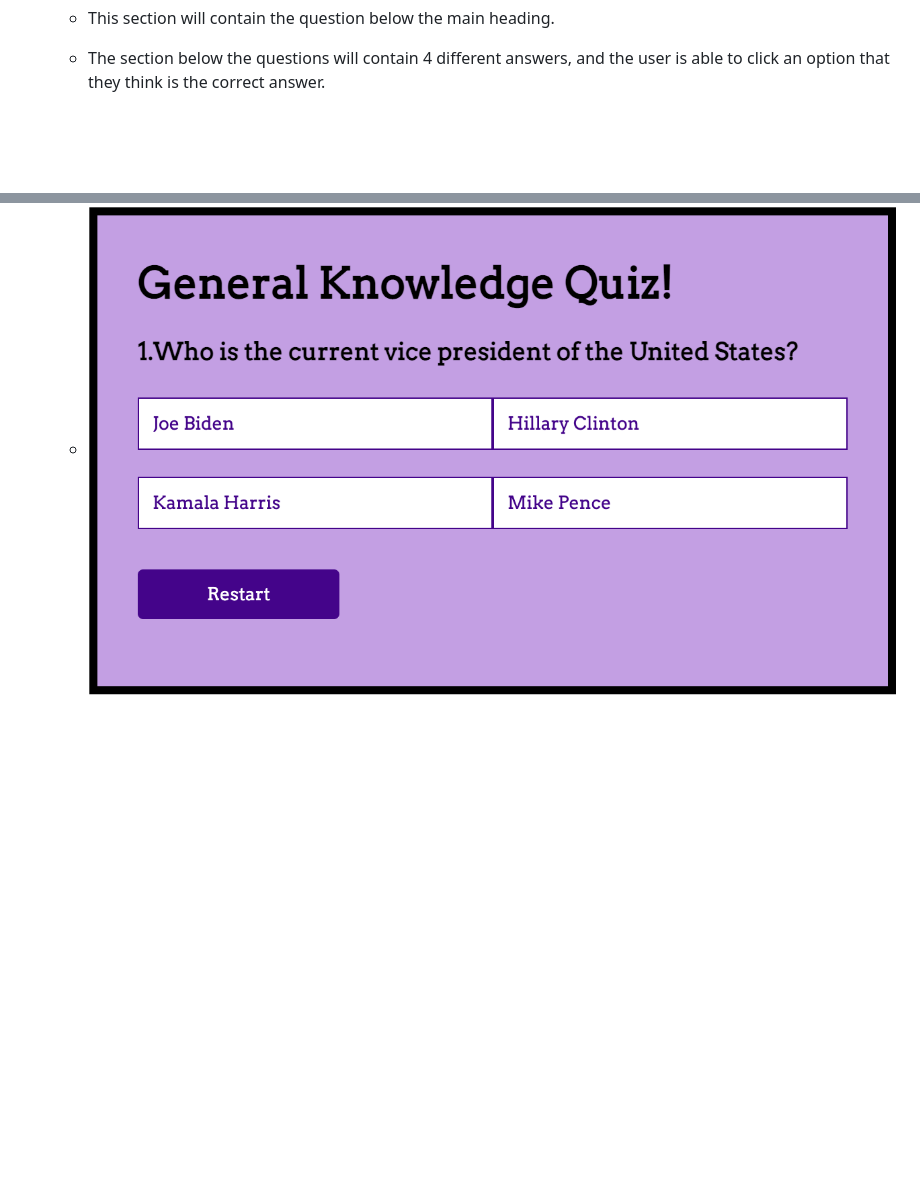
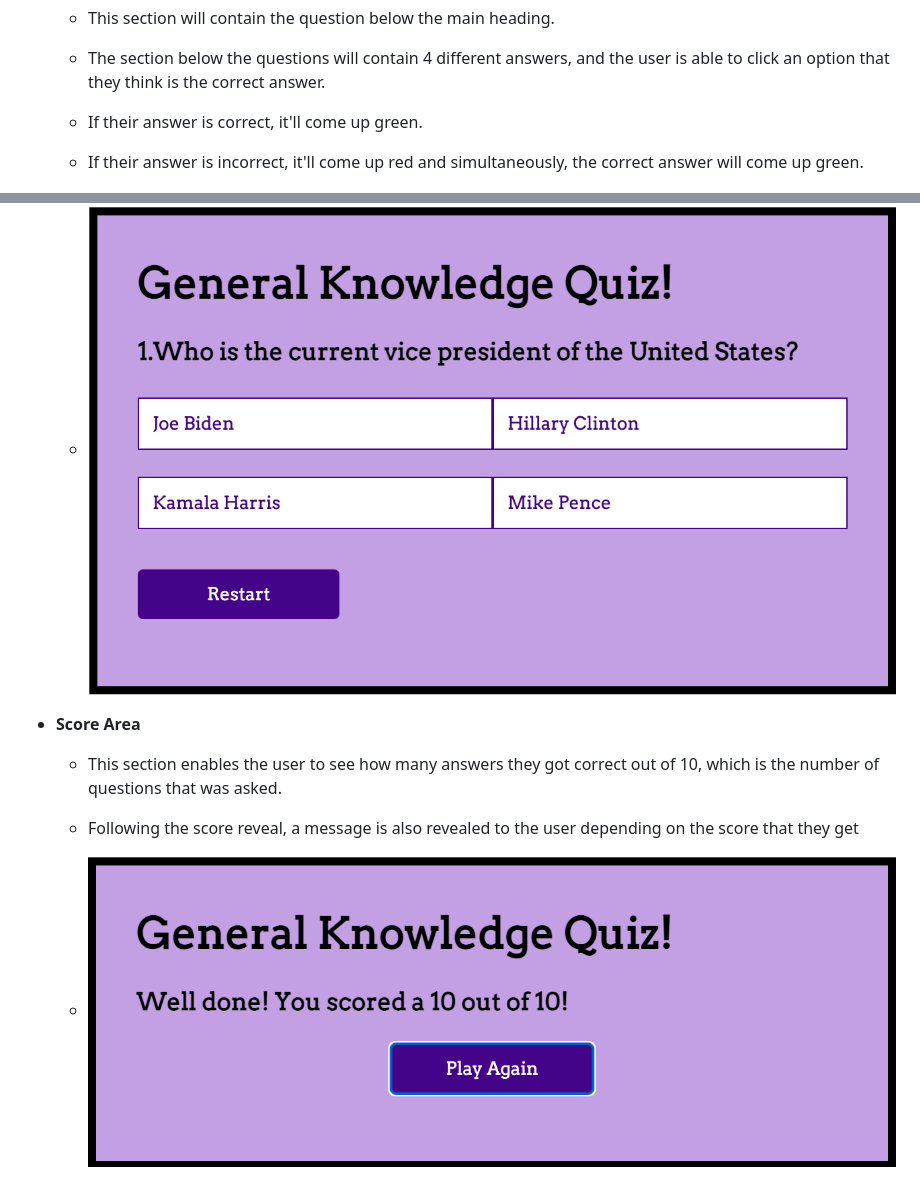
Before and after one commit to dinakidane/js-quiz, a Markdown page: README.md, 2 parts joined by grey strips. Drawn GitHub-style; pictures changed too: assets/images/score.png (added); blank space fills up the shorter version.

Commit message:
add information on score area with image in readMe

```diff
--- a/README.md
+++ b/README.md
@@ -27,5 +27,14 @@ Users who like to challenge themselves on broad themes are the target audience f
 
     - This section will contain the question below the main heading.
     - The section below the questions will contain 4 different answers, and the user is able to click an option that they think is the correct answer.
+    - If their answer is correct, it'll come up green.
+    - If their answer is incorrect, it'll come up red and simultaneously, the correct answer will come up green.
 
     - ![Game Area](./assets/images/game.png)
+
+- __Score Area__
+
+    - This section enables the user to see how many answers they got correct out of 10, which is the number of questions that was asked.
+    - Following the score reveal, a message is also revealed to the user depending on the score that they get
+
+    - ![Score Area](./assets/images/score.png)
```
